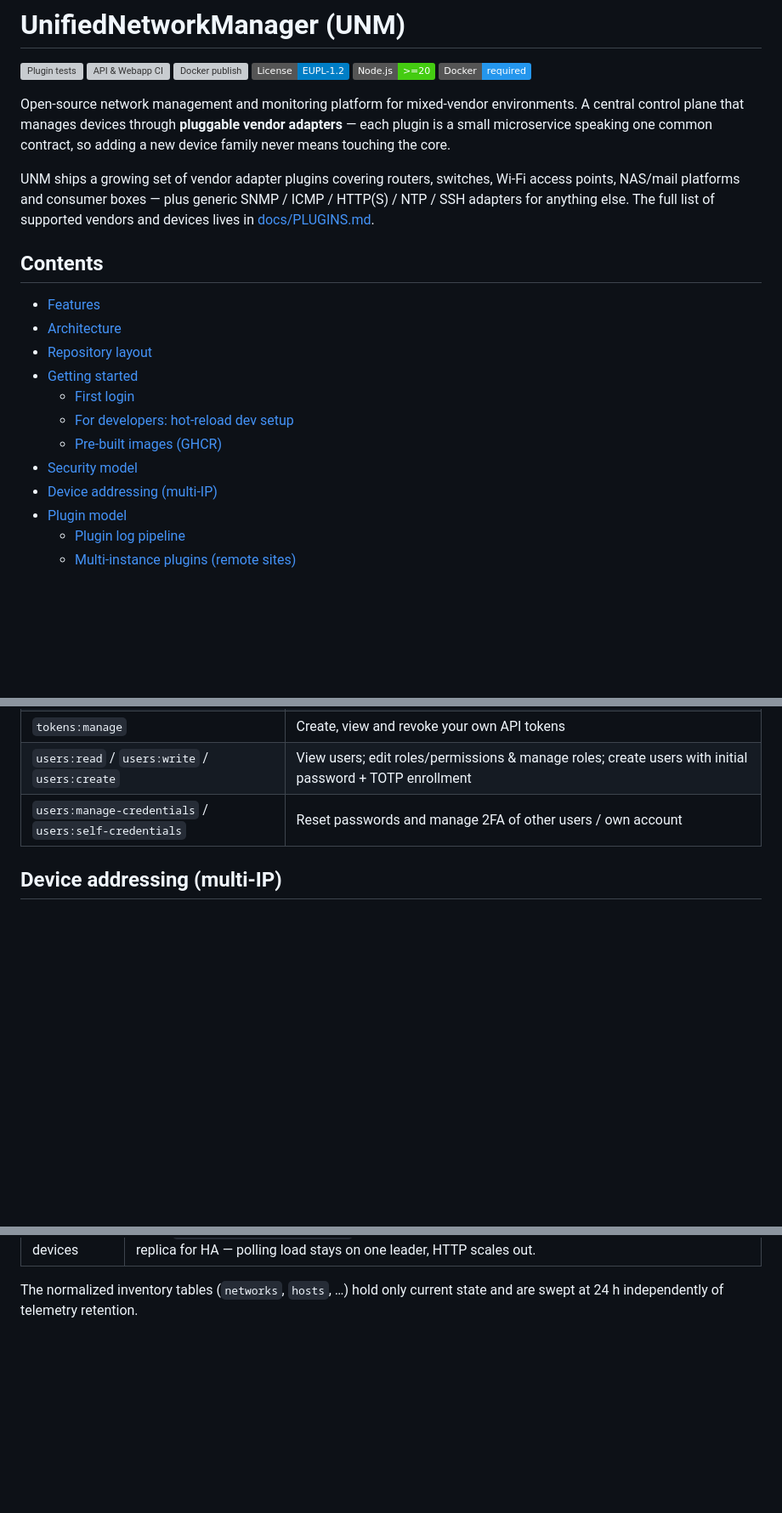
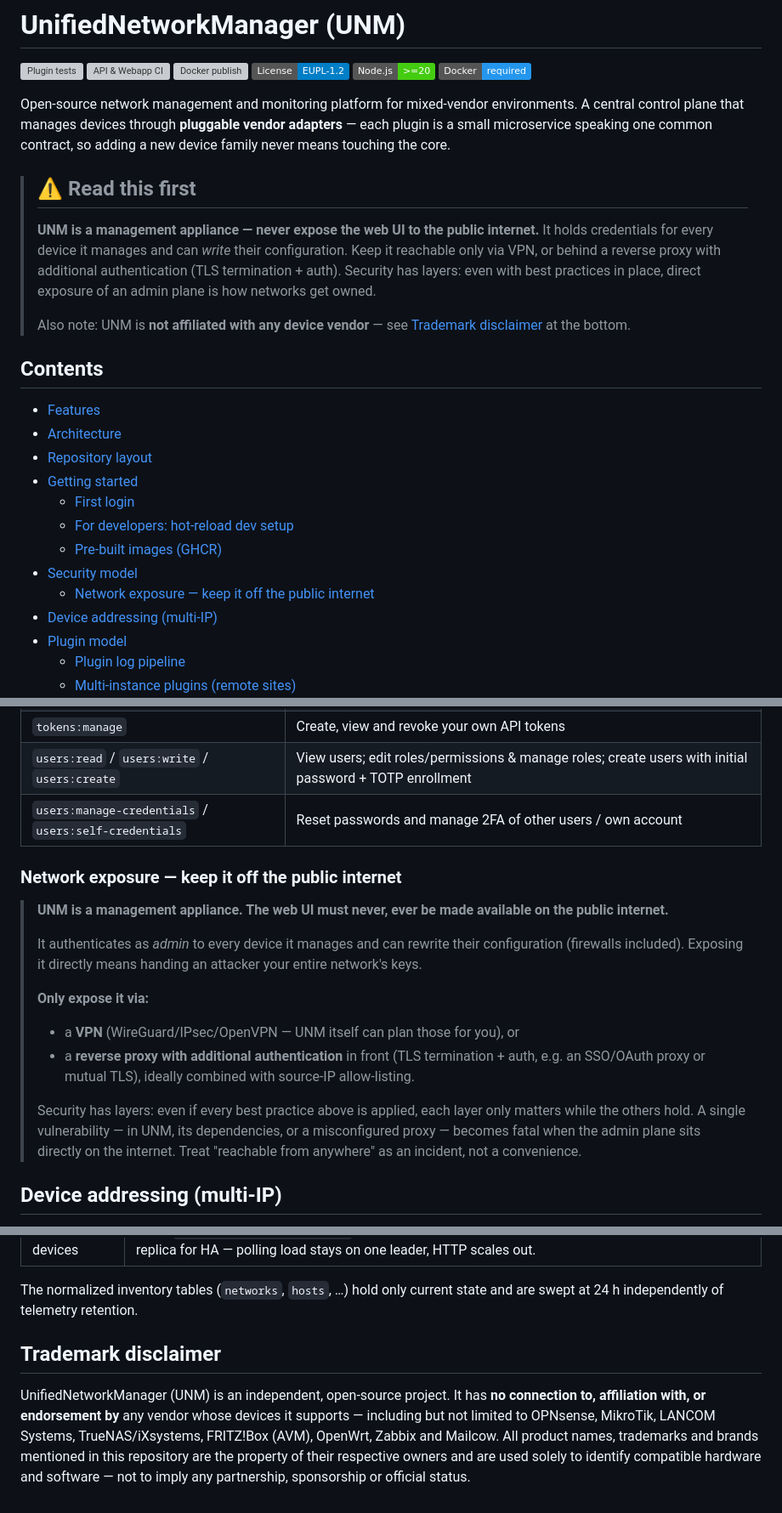
Before and after one commit to MichaelKirgus/UnifiedNetworkManager, a Markdown page: README.md, 3 parts joined by grey strips. Shown at 85% size. Drawn GitHub-style; badges without logos; blank space fills up the shorter version; grey boxes are pictures that could not be loaded.

Commit message:
docs(README): add network-exposure warning + vendor trademark disclaimer
- Prominent top banner: UNM is a management appliance — never expose the web UI
  to the public internet; only via VPN or reverse proxy with extra auth. Security
  has layers.
- New 'Network exposure' subsection under Security model with concrete guidance.
- Trademark disclaimer at the bottom: no affiliation/endorsement by device vendors;
  all names/brands belong to their respective owners.

```diff
--- a/README.md
+++ b/README.md
@@ -9,7 +9,11 @@
 
 Open-source network management and monitoring platform for mixed-vendor environments. A central control plane that manages devices through **pluggable vendor adapters** — each plugin is a small microservice speaking one common contract, so adding a new device family never means touching the core.
 
-UNM ships a growing set of vendor adapter plugins covering routers, switches, Wi-Fi access points, NAS/mail platforms and consumer boxes — plus generic SNMP / ICMP / HTTP(S) / NTP / SSH adapters for anything else. The full list of supported vendors and devices lives in [docs/PLUGINS.md](docs/PLUGINS.md).
+> ## ⚠️ Read this first
+>
+> **UNM is a management appliance — never expose the web UI to the public internet.** It holds credentials for every device it manages and can *write* their configuration. Keep it reachable only via VPN, or behind a reverse proxy with additional authentication (TLS termination + auth). Security has layers: even with best practices in place, direct exposure of an admin plane is how networks get owned.
+>
+> Also note: UNM is **not affiliated with any device vendor** — see [Trademark disclaimer](#trademark-disclaimer) at the bottom.
 
 ## Contents
 
@@ -21,6 +25,7 @@ UNM ships a growing set of vendor adapter plugins covering routers, switches, Wi
   - [For developers: hot-reload dev setup](#for-developers-hot-reload-dev-setup)
   - [Pre-built images (GHCR)](#pre-built-images-ghcr)
 - [Security model](#security-model)
+  - [Network exposure — keep it off the public internet](#network-exposure--keep-it-off-the-public-internet)
 - [Device addressing (multi-IP)](#device-addressing-multi-ip)
 - [Plugin model](#plugin-model)
   - [Plugin log pipeline](#plugin-log-pipeline)
@@ -187,6 +192,19 @@ Permission catalog (current):
 | `users:read` / `users:write` / `users:create` | View users; edit roles/permissions & manage roles; create users with initial password + TOTP enrollment |
 | `users:manage-credentials` / `users:self-credentials` | Reset passwords and manage 2FA of other users / own account |
 
+### Network exposure — keep it off the public internet
+
+> **UNM is a management appliance. The web UI must never, ever be made available on the public internet.**
+>
+> It authenticates as *admin* to every device it manages and can rewrite their configuration (firewalls included). Exposing it directly means handing an attacker your entire network's keys.
+>
+> **Only expose it via:**
+>
+> - a **VPN** (WireGuard/IPsec/OpenVPN — UNM itself can plan those for you), or
+> - a **reverse proxy with additional authentication** in front (TLS termination + auth, e.g. an SSO/OAuth proxy or mutual TLS), ideally combined with source-IP allow-listing.
+>
+> Security has layers: even if every best practice above is applied, each layer only matters while the others hold. A single vulnerability — in UNM, its dependencies, or a misconfigured proxy — becomes fatal when the admin plane sits directly on the internet. Treat "reachable from anywhere" as an incident, not a convenience.
+
 ## Device addressing (multi-IP)
 
 Each device has exactly one **primary address** (`managementAddress`) plus any number of **secondary IPs**. All addresses must be a bare IPv4 literal, an IPv6 literal, or a DNS name — no scheme (`https://…`), because choosing the transport is each plugin's own decision.
@@ -315,3 +333,7 @@ The API is designed to run as **N replicas** behind a load balancer while exactl
 | 150–400+ devices | Raise `TELEMETRY_POLL_INTERVAL_MS` (60 s) and/or keep the concurrency cap; consider a second API replica for HA — polling load stays on one leader, HTTP scales out. |
 
 The normalized inventory tables (`networks`, `hosts`, …) hold only current state and are swept at 24 h independently of telemetry retention.
+
+## Trademark disclaimer
+
+UnifiedNetworkManager (UNM) is an independent, open-source project. It has **no connection to, affiliation with, or endorsement by** any vendor whose devices it supports — including but not limited to OPNsense, MikroTik, LANCOM Systems, TrueNAS/iXsystems, FRITZ!Box (AVM), OpenWrt, Zabbix and Mailcow. All product names, trademarks and brands mentioned in this repository are the property of their respective owners and are used solely to identify compatible hardware and software — not to imply any partnership, sponsorship or official status.
```
